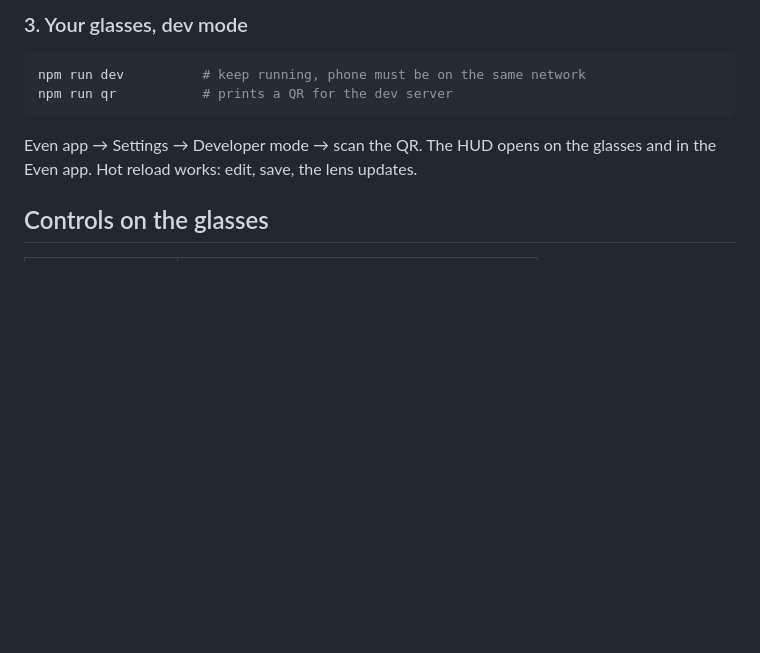
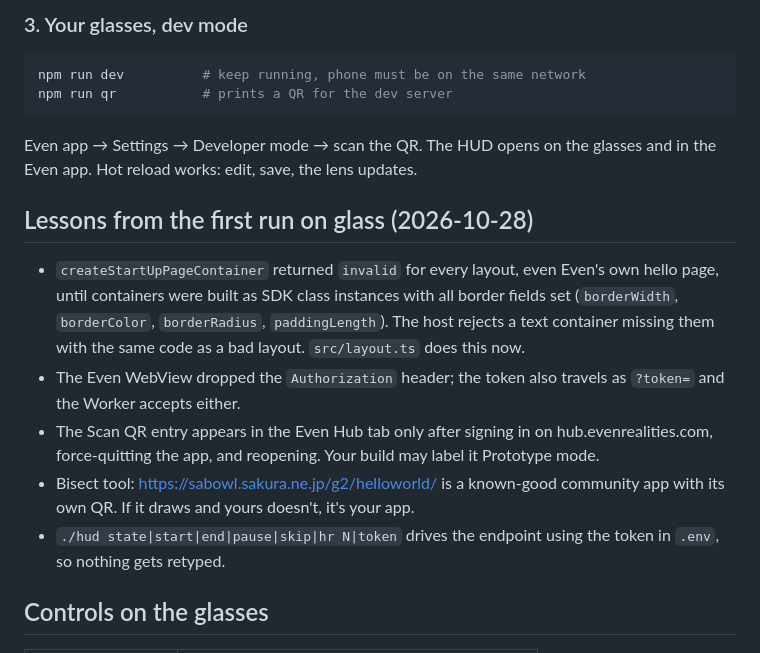
Before and after one commit to amirhayeri/even-realities, a Markdown page: app/README.md, the part around the change. Drawn GitHub-style; blank space fills up the shorter version.

Commit message:
app README: lessons from the first run on glass
Co-Authored-By: Claude Fable 5.1 <noreply@anthropic.com>
Claude-Session: https://claude.ai/code/session_011GLyJHBJTCV7zfKwckzUAK

````diff
--- a/app/README.md
+++ b/app/README.md
@@ -34,6 +34,23 @@ npm run qr           # prints a QR for the dev server
 ```
 Even app → Settings → Developer mode → scan the QR. The HUD opens on the
 glasses and in the Even app. Hot reload works: edit, save, the lens updates.
+
+## Lessons from the first run on glass (2026-10-28)
+
+- `createStartUpPageContainer` returned `invalid` for every layout, even Even's
+  own hello page, until containers were built as SDK class instances with all
+  border fields set (`borderWidth`, `borderColor`, `borderRadius`,
+  `paddingLength`). The host rejects a text container missing them with the
+  same code as a bad layout. `src/layout.ts` does this now.
+- The Even WebView dropped the `Authorization` header; the token also travels
+  as `?token=` and the Worker accepts either.
+- The Scan QR entry appears in the Even Hub tab only after signing in on
+  hub.evenrealities.com, force-quitting the app, and reopening. Your build may
+  label it Prototype mode.
+- Bisect tool: https://sabowl.sakura.ne.jp/g2/helloworld/ is a known-good
+  community app with its own QR. If it draws and yours doesn't, it's your app.
+- `./hud state|start|end|pause|skip|hr N|token` drives the endpoint using the
+  token in `.env`, so nothing gets retyped.
 
 ## Controls on the glasses
 | Gesture | Action |
````
